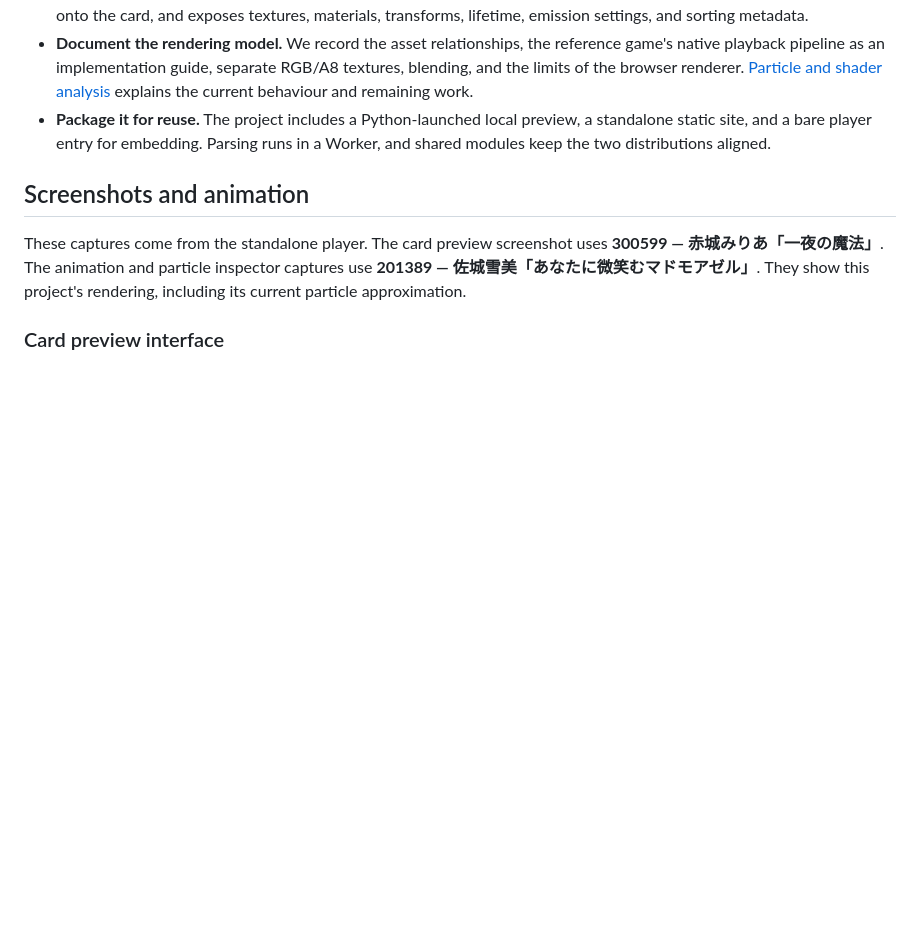
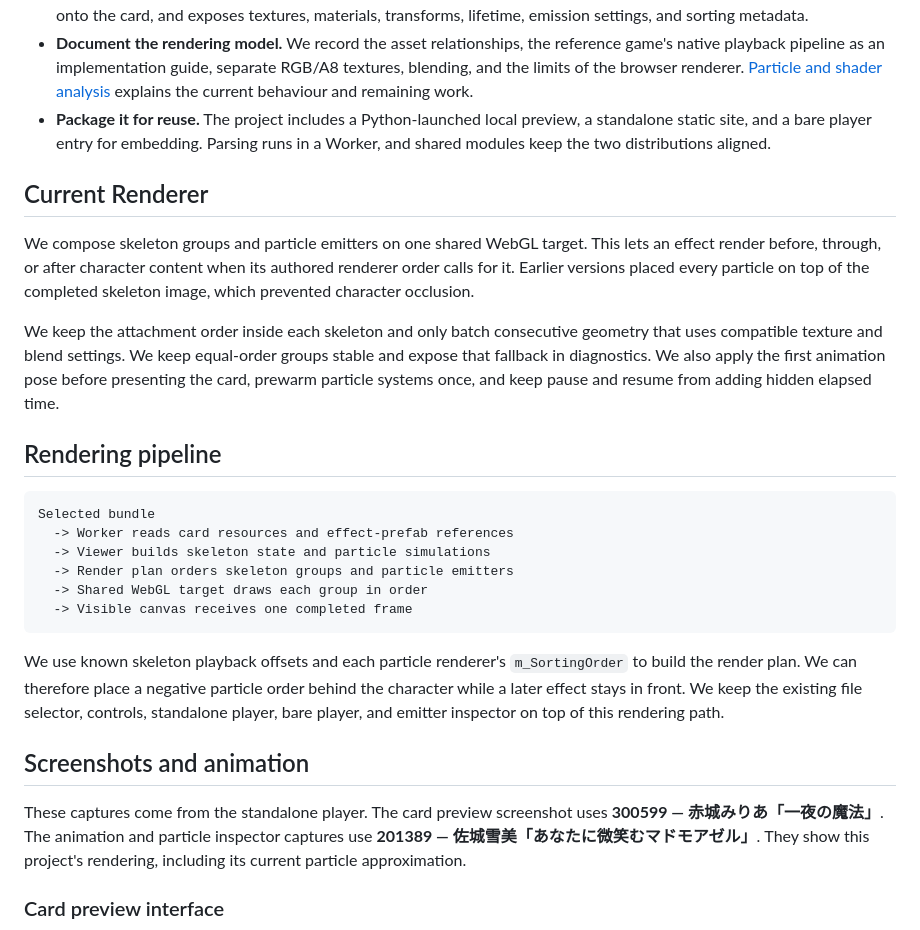
Before and after one commit to KinomotoKazari/cgss-cartoon-unify, a Markdown page: README.md, the part around the change. Drawn GitHub-style; blank space fills up the shorter version.

Commit message:
docs(readme): explain the ordered rendering pipeline and retire previous pipeline
- Explain why shared WebGL composition improves character and particle occlusion.

- Add a compact pipeline overview from bundle loading through render planning and final presentation.

- Describe the preserved skeleton order, stable equal-order fallback, first-frame setup, prewarm behavior, and existing player controls.

````diff
--- a/README.md
+++ b/README.md
@@ -20,6 +20,36 @@ We built a browser-based bundle player and inspection tool:
 - **Make the particle data inspectable.** The separate emitter inspector projects authored positions and source volumes onto the card, and exposes textures, materials, transforms, lifetime, emission settings, and sorting metadata.
 - **Document the rendering model.** We record the asset relationships, the reference game's native playback pipeline as an implementation guide, separate RGB/A8 textures, blending, and the limits of the browser renderer. [Particle and shader analysis](docs/rendering.md) explains the current behaviour and remaining work.
 - **Package it for reuse.** The project includes a Python-launched local preview, a standalone static site, and a bare player entry for embedding. Parsing runs in a Worker, and shared modules keep the two distributions aligned.
+
+## Current Renderer
+
+We compose skeleton groups and particle emitters on one shared WebGL target.
+This lets an effect render before, through, or after character content when its
+authored renderer order calls for it. Earlier versions placed every particle on
+top of the completed skeleton image, which prevented character occlusion.
+
+We keep the attachment order inside each skeleton and only batch consecutive
+geometry that uses compatible texture and blend settings. We keep equal-order
+groups stable and expose that fallback in diagnostics. We also apply the first
+animation pose before presenting the card, prewarm particle systems once, and
+keep pause and resume from adding hidden elapsed time.
+
+## Rendering pipeline
+
+```text
+Selected bundle
+  -> Worker reads card resources and effect-prefab references
+  -> Viewer builds skeleton state and particle simulations
+  -> Render plan orders skeleton groups and particle emitters
+  -> Shared WebGL target draws each group in order
+  -> Visible canvas receives one completed frame
+```
+
+We use known skeleton playback offsets and each particle renderer's
+`m_SortingOrder` to build the render plan. We can therefore place a negative
+particle order behind the character while a later effect stays in front. We keep
+the existing file selector, controls, standalone player, bare player, and
+emitter inspector on top of this rendering path.
 
 ## Screenshots and animation
 
````
